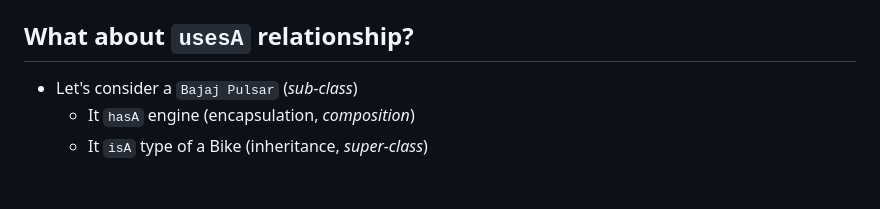
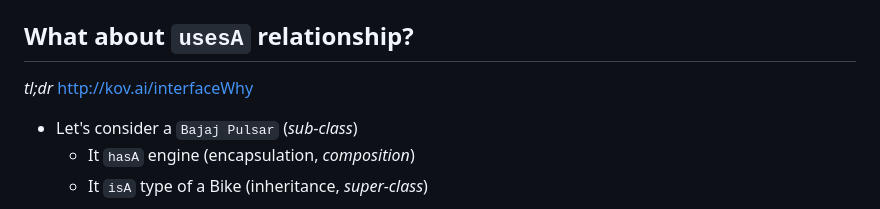
Before and after one commit to kgisl/project-ideas, a Markdown page: ias/javaQuestions.md, the part around the change. Rendered like a GitHub page; blank space fills up the shorter version.

```diff
--- a/ias/javaQuestions.md
+++ b/ias/javaQuestions.md
@@ -18,6 +18,8 @@ A good `object-oriented design (OOD)` provides for effective abstraction (a _con
 		  - `extends` is the keyword
 
 ## What about `usesA` relationship?
+
+_tl;dr_ http://kov.ai/interfaceWhy
 
   - Let's consider a `Bajaj Pulsar` (_sub-class_)
     - It `hasA` engine (encapsulation, _composition_)
```
